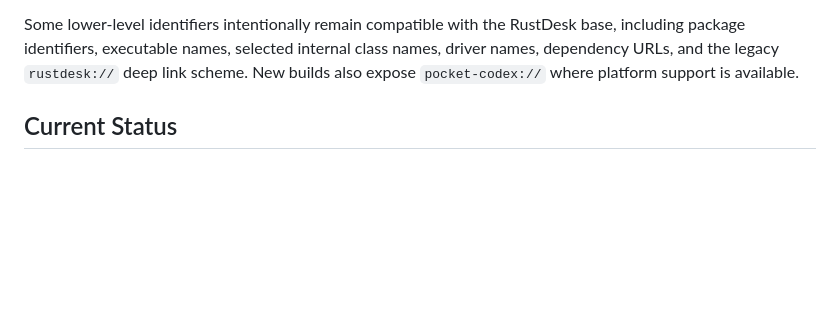
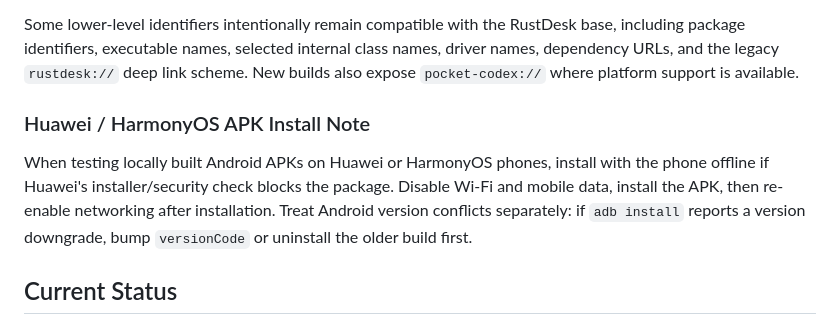
Before and after one commit to locooooooooo/PocketCodex, a Markdown page: README.md, the part around the change. GitHub-like rendering; blank space fills up the shorter version.

Commit message:
docs: document Huawei offline APK install workaround

```diff
--- a/README.md
+++ b/README.md
@@ -140,6 +140,10 @@ Current public branding uses:
 
 Some lower-level identifiers intentionally remain compatible with the RustDesk base, including package identifiers, executable names, selected internal class names, driver names, dependency URLs, and the legacy `rustdesk://` deep link scheme. New builds also expose `pocket-codex://` where platform support is available.
 
+### Huawei / HarmonyOS APK Install Note
+
+When testing locally built Android APKs on Huawei or HarmonyOS phones, install with the phone offline if Huawei's installer/security check blocks the package. Disable Wi-Fi and mobile data, install the APK, then re-enable networking after installation. Treat Android version conflicts separately: if `adb install` reports a version downgrade, bump `versionCode` or uninstall the older build first.
+
 ## Current Status
 
 Pocket-Codex is an active prototype. It is suitable for development and controlled testing, not yet a polished public release.
```
Also changed, not shown: README.zh-CN.md (+4 -0 lines), docs/android-apk-build-notes-zh.md (+14 -0 lines).
